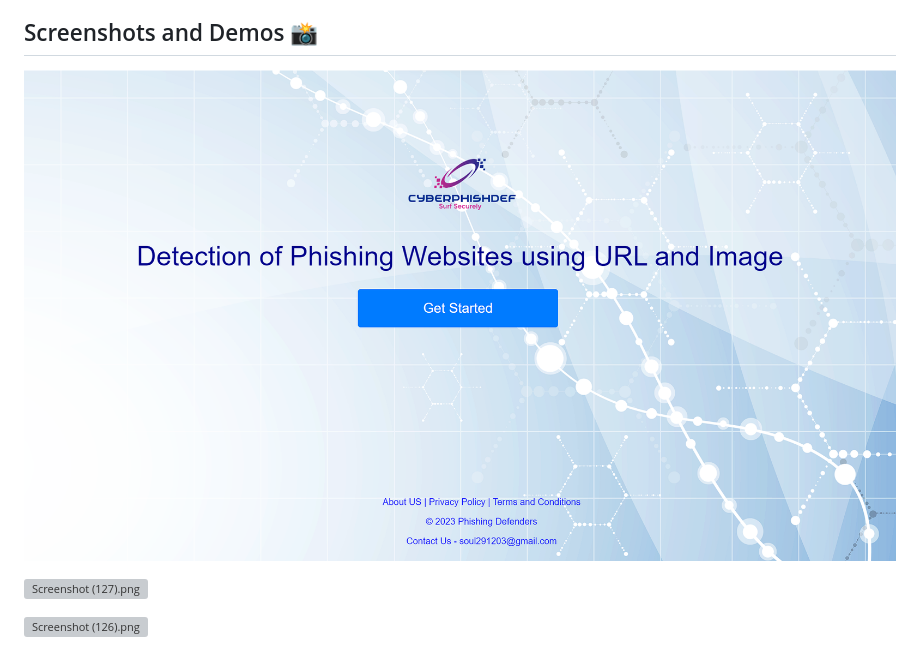
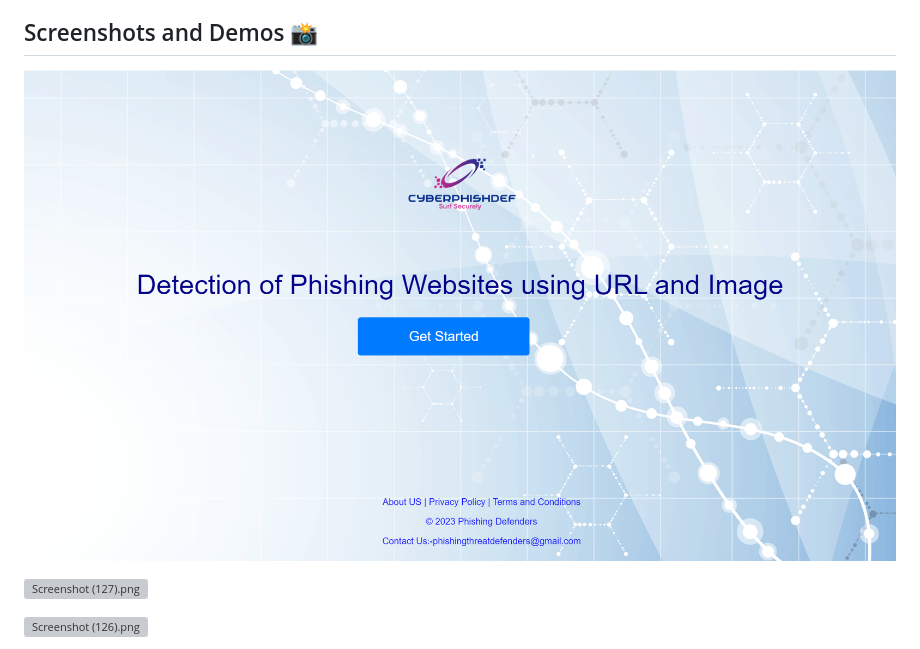
Before and after one commit to MeetSolanki530/Phishing-Threat-Defenders, a Markdown page: README.md, the part around the change. Rendered like a GitHub page; grey boxes are pictures that could not be loaded.

```diff
--- a/README.md
+++ b/README.md
@@ -104,7 +104,7 @@ Subscription Services: In our future endeavors for phishing site detection, we p
 ## Screenshots and Demos 📸
 
 
-![Get started](https://github.com/MeetSolanki530/Phishing-Threat-Defenders/blob/main/phishingdetection/Images/Screenshot%202023-09-27%20125408.png)
+![Get started](https://github.com/MeetSolanki530/Phishing-Threat-Defenders/blob/main/phishingdetection/Images/Screenshot%202023-10-03%20162713.png)
 
 ![Screenshot (127).png](https://github.com/MeetSolanki530/Phishing-Threat-Defenders/blob/main/phishingdetection/Images/Screenshot%202023-09-29%20234446.png)
 
```
